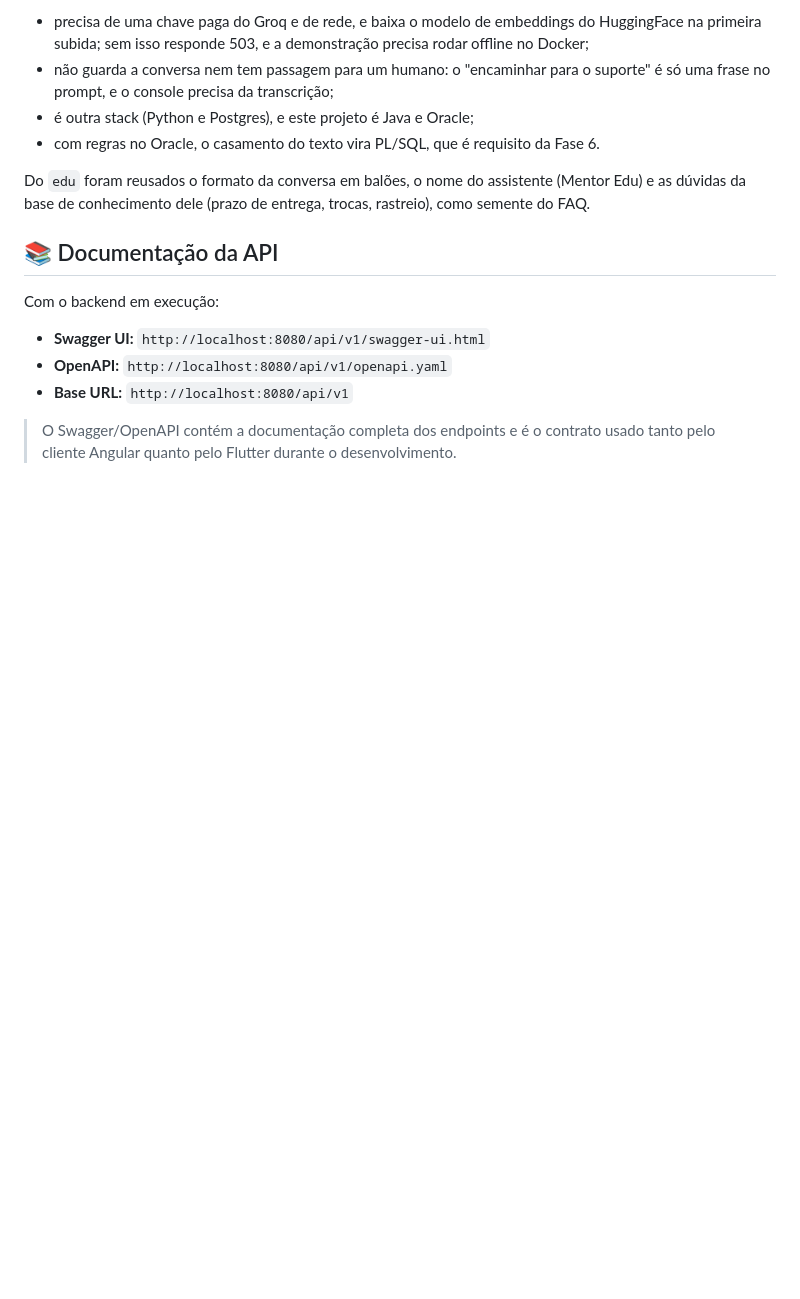
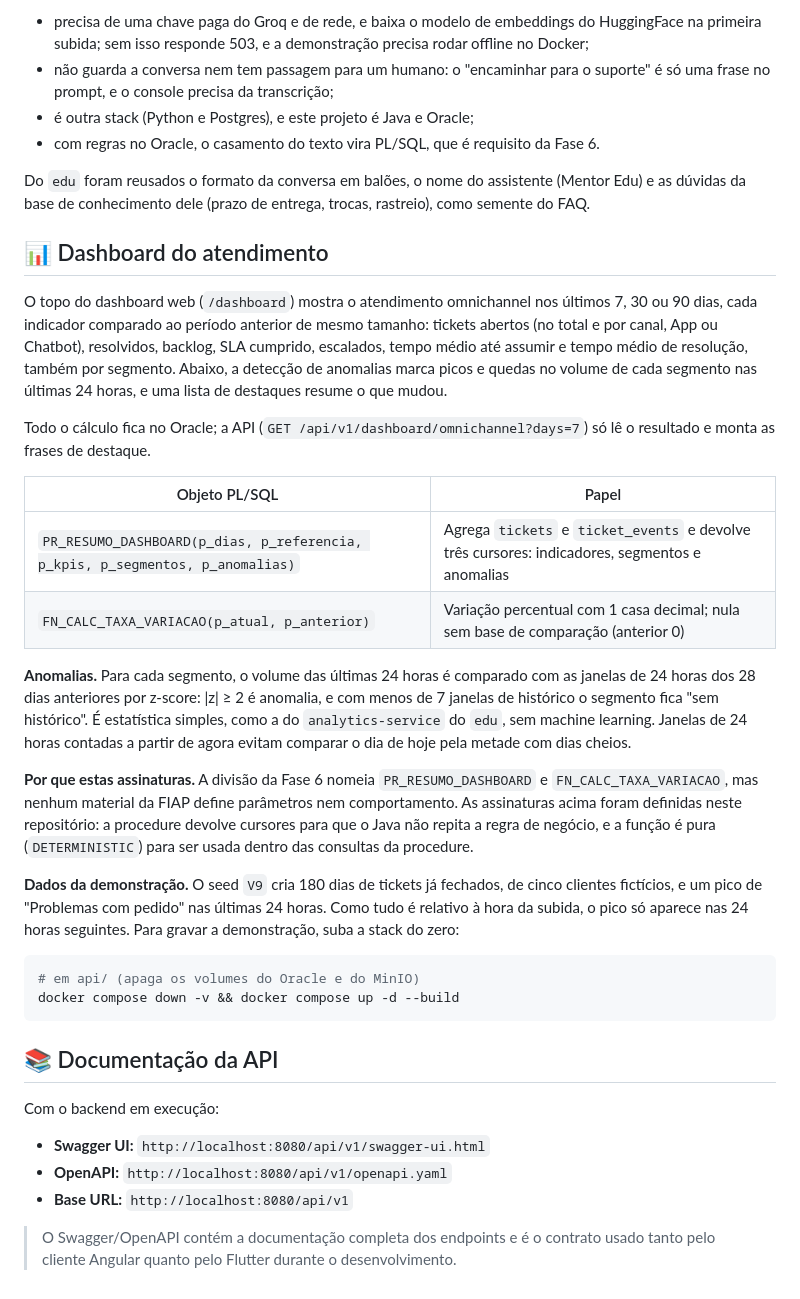
Before and after one commit to trabalhos-si-fiap/mobile_hybrid_app, a Markdown page: README.md, the part around the change. Rendered like a GitHub page; blank space fills up the shorter version.

Commit message:
docs(dashboard): document the attendance dashboard, its PL/SQL and the demo data
Co-Authored-By: Claude Opus 5.5 <noreply@anthropic.com>

````diff
--- a/README.md
+++ b/README.md
@@ -249,6 +249,48 @@ Do `edu` foram reusados o formato da conversa em balões, o nome do
 assistente (Mentor Edu) e as dúvidas da base de conhecimento dele (prazo de
 entrega, trocas, rastreio), como semente do FAQ.
 
+## 📊 Dashboard do atendimento
+
+O topo do dashboard web (`/dashboard`) mostra o atendimento omnichannel nos
+últimos 7, 30 ou 90 dias, cada indicador comparado ao período anterior de mesmo
+tamanho: tickets abertos (no total e por canal, App ou Chatbot), resolvidos,
+backlog, SLA cumprido, escalados, tempo médio até assumir e tempo médio de
+resolução, também por segmento. Abaixo, a detecção de anomalias marca picos e
+quedas no volume de cada segmento nas últimas 24 horas, e uma lista de
+destaques resume o que mudou.
+
+Todo o cálculo fica no Oracle; a API (`GET /api/v1/dashboard/omnichannel?days=7`)
+só lê o resultado e monta as frases de destaque.
+
+| Objeto PL/SQL | Papel |
+|---|---|
+| `PR_RESUMO_DASHBOARD(p_dias, p_referencia, p_kpis, p_segmentos, p_anomalias)` | Agrega `tickets` e `ticket_events` e devolve três cursores: indicadores, segmentos e anomalias |
+| `FN_CALC_TAXA_VARIACAO(p_atual, p_anterior)` | Variação percentual com 1 casa decimal; nula sem base de comparação (anterior 0) |
+
+**Anomalias.** Para cada segmento, o volume das últimas 24 horas é comparado
+com as janelas de 24 horas dos 28 dias anteriores por z-score: |z| ≥ 2 é
+anomalia, e com menos de 7 janelas de histórico o segmento fica "sem
+histórico". É estatística simples, como a do `analytics-service` do `edu`, sem
+machine learning. Janelas de 24 horas contadas a partir de agora evitam
+comparar o dia de hoje pela metade com dias cheios.
+
+**Por que estas assinaturas.** A divisão da Fase 6 nomeia
+`PR_RESUMO_DASHBOARD` e `FN_CALC_TAXA_VARIACAO`, mas nenhum material da FIAP
+define parâmetros nem comportamento. As assinaturas acima foram definidas neste
+repositório: a procedure devolve cursores para que o Java não repita a regra de
+negócio, e a função é pura (`DETERMINISTIC`) para ser usada dentro das
+consultas da procedure.
+
+**Dados da demonstração.** O seed `V9` cria 180 dias de tickets já fechados, de
+cinco clientes fictícios, e um pico de "Problemas com pedido" nas últimas 24
+horas. Como tudo é relativo à hora da subida, o pico só aparece nas 24 horas
+seguintes. Para gravar a demonstração, suba a stack do zero:
+
+```bash
+# em api/ (apaga os volumes do Oracle e do MinIO)
+docker compose down -v && docker compose up -d --build
+```
+
 ## 📚 Documentação da API
 
 Com o backend em execução:
````
Also changed, not shown: api/ARCHITECTURE.md (+3 -1 lines).
